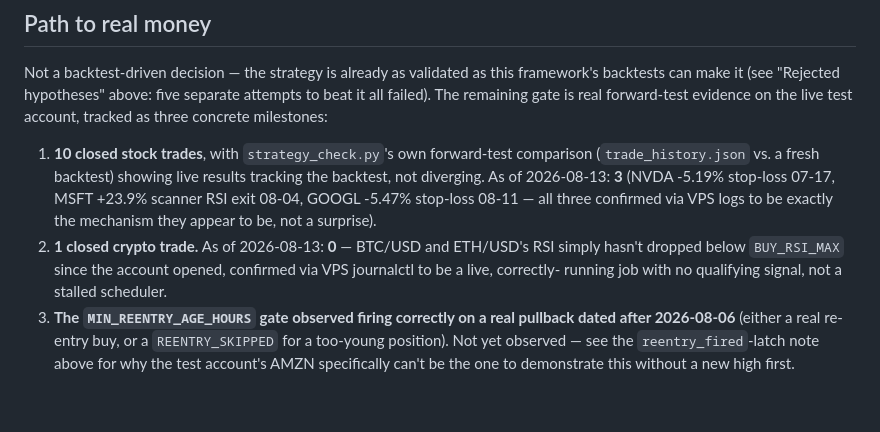
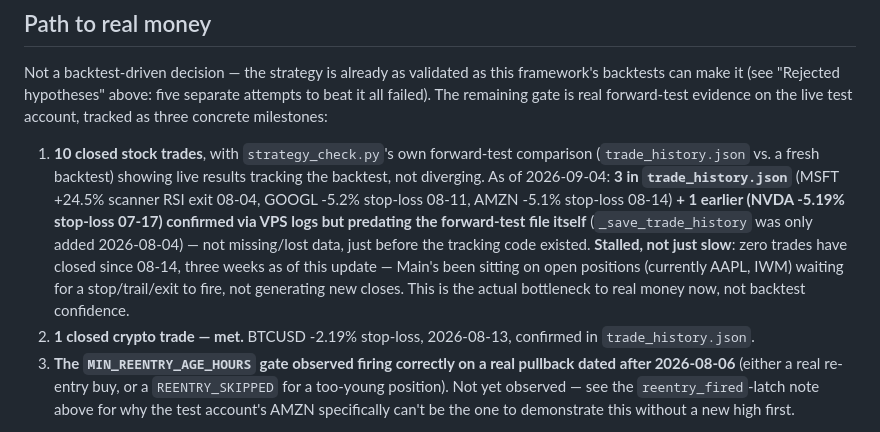
Before and after one commit to kevcanning2021/AlpacaTradingBot, a Markdown page: STRATEGY.md, the part around the change. Rendered like a GitHub page; blank space fills up the shorter version.

Commit message:
STRATEGY.md: refresh Path to real money milestone tracker (stale since 08-14)
Caught while checking IWM live: milestone 2 (1 closed crypto trade) was
already met 2026-08-13 (BTCUSD -2.19%) but the doc still said 0. Milestone
1 count was also stale (said 3, and the NVDA trade it credited actually
predates trade_history.json's tracking code entirely -- not lost data,
just recorded before _save_trade_history existed 2026-08-04 -- clarified
rather than left ambiguous).

Real finding surfaced by refreshing this, not just a number bump: zero
stock trades have closed since 08-14, three weeks. Main has been sitting
on open positions (AAPL, IWM) waiting for a stop/trail/exit, not
generating new closes -- that pace, not backtest confidence, is now the
actual bottleneck to milestone 1 and the real-money go/no-go.

```diff
--- a/STRATEGY.md
+++ b/STRATEGY.md
@@ -399,14 +399,19 @@ milestones:
 
 1. **10 closed stock trades**, with `strategy_check.py`'s own forward-test
    comparison (`trade_history.json` vs. a fresh backtest) showing live
-   results tracking the backtest, not diverging. As of 2026-08-13: **3**
-   (NVDA -5.19% stop-loss 07-17, MSFT +23.9% scanner RSI exit 08-04, GOOGL
-   -5.47% stop-loss 08-11 — all three confirmed via VPS logs to be exactly
-   the mechanism they appear to be, not a surprise).
-2. **1 closed crypto trade.** As of 2026-08-13: **0** — BTC/USD and
-   ETH/USD's RSI simply hasn't dropped below `BUY_RSI_MAX` since the
-   account opened, confirmed via VPS journalctl to be a live, correctly-
-   running job with no qualifying signal, not a stalled scheduler.
+   results tracking the backtest, not diverging. As of 2026-09-04: **3 in
+   `trade_history.json`** (MSFT +24.5% scanner RSI exit 08-04, GOOGL -5.2%
+   stop-loss 08-11, AMZN -5.1% stop-loss 08-14) **+ 1 earlier (NVDA -5.19%
+   stop-loss 07-17) confirmed via VPS logs but predating the forward-test
+   file itself** (`_save_trade_history` was only added 2026-08-04) — not
+   missing/lost data, just before the tracking code existed. **Stalled,
+   not just slow**: zero trades have closed since 08-14, three weeks as of
+   this update — Main's been sitting on open positions (currently AAPL,
+   IWM) waiting for a stop/trail/exit to fire, not generating new closes.
+   This is the actual bottleneck to real money now, not backtest
+   confidence.
+2. **1 closed crypto trade — met.** BTCUSD -2.19% stop-loss, 2026-08-13,
+   confirmed in `trade_history.json`.
 3. **The `MIN_REENTRY_AGE_HOURS` gate observed firing correctly on a real
    pullback dated after 2026-08-06** (either a real re-entry buy, or a
    `REENTRY_SKIPPED` for a too-young position). Not yet observed — see the
```
